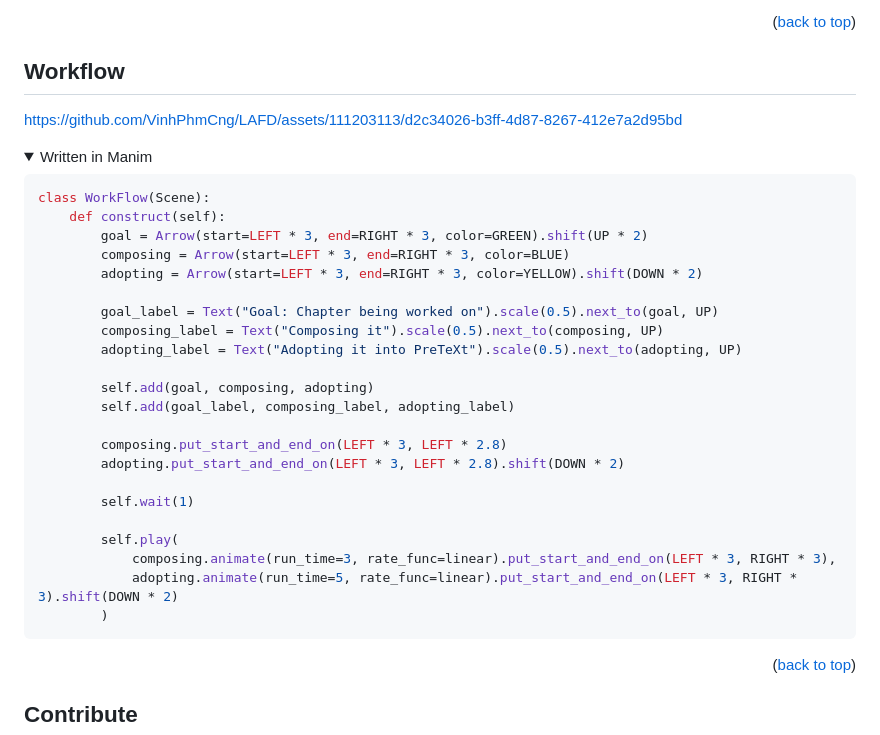
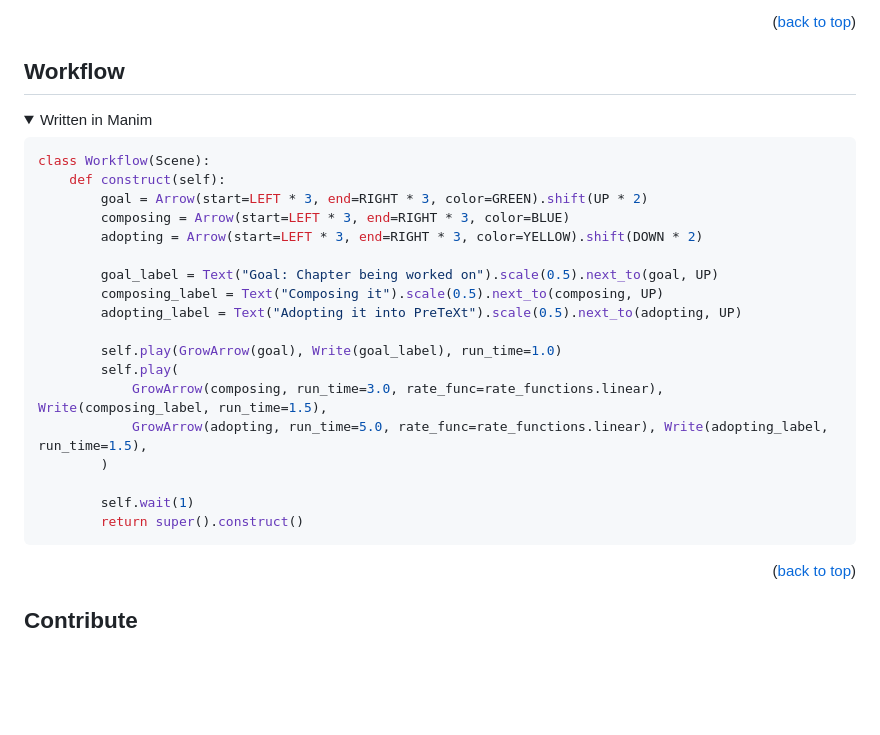
Before and after one commit to VinhPhmCng/ma-tran-so-cap, a Markdown page: README.md, the part around the change. Rendered like a GitHub page; folded sections open; blank space fills up the shorter version.

Commit message:
Update README.md
Improve workflow animation

````diff
--- a/README.md
+++ b/README.md
@@ -429,13 +429,13 @@ Work in progress
 <!-- WORKFLOW -->
 ## Workflow
 
-https://github.com/VinhPhmCng/LAFD/assets/111203113/d2c34026-b3ff-4d87-8267-412e7a2d95bd
+
 
 <details>
 <summary>Written in Manim</summary>
 
 ```python
-class WorkFlow(Scene):
+class Workflow(Scene):
     def construct(self):
         goal = Arrow(start=LEFT * 3, end=RIGHT * 3, color=GREEN).shift(UP * 2)
         composing = Arrow(start=LEFT * 3, end=RIGHT * 3, color=BLUE)
@@ -445,18 +445,14 @@ class WorkFlow(Scene):
         composing_label = Text("Composing it").scale(0.5).next_to(composing, UP)
         adopting_label = Text("Adopting it into PreTeXt").scale(0.5).next_to(adopting, UP)
 
-        self.add(goal, composing, adopting)
-        self.add(goal_label, composing_label, adopting_label)
-
-        composing.put_start_and_end_on(LEFT * 3, LEFT * 2.8)
-        adopting.put_start_and_end_on(LEFT * 3, LEFT * 2.8).shift(DOWN * 2)
+        self.play(GrowArrow(goal), Write(goal_label), run_time=1.0)
+        self.play(
+            GrowArrow(composing, run_time=3.0, rate_func=rate_functions.linear), Write(composing_label, run_time=1.5),
+            GrowArrow(adopting, run_time=5.0, rate_func=rate_functions.linear), Write(adopting_label, run_time=1.5),
+        )
 
         self.wait(1)
-
-        self.play(
-            composing.animate(run_time=3, rate_func=linear).put_start_and_end_on(LEFT * 3, RIGHT * 3),
-            adopting.animate(run_time=5, rate_func=linear).put_start_and_end_on(LEFT * 3, RIGHT * 3).shift(DOWN * 2)
-        )
+        return super().construct()
 ```
 
 </details>
````
